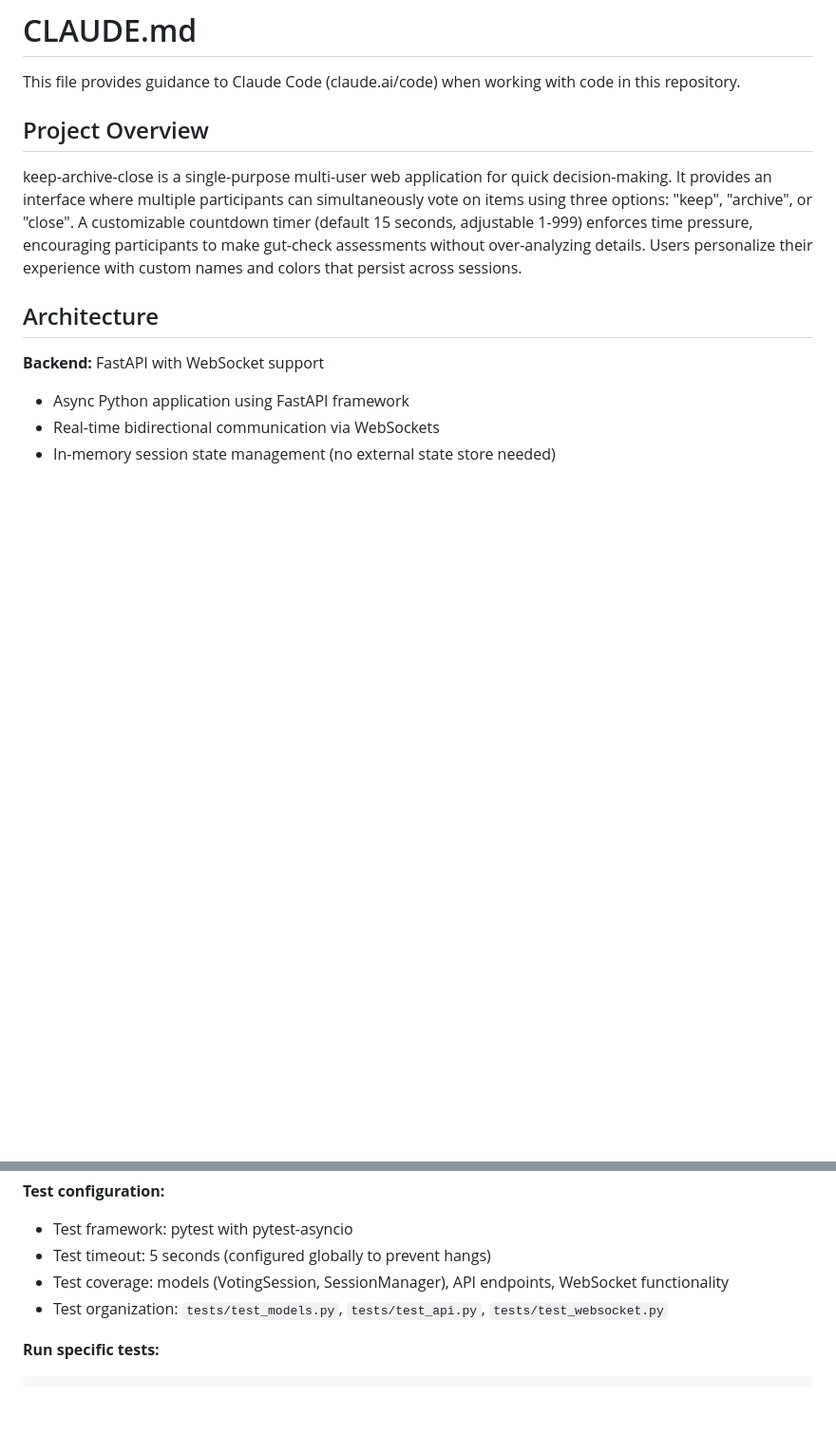
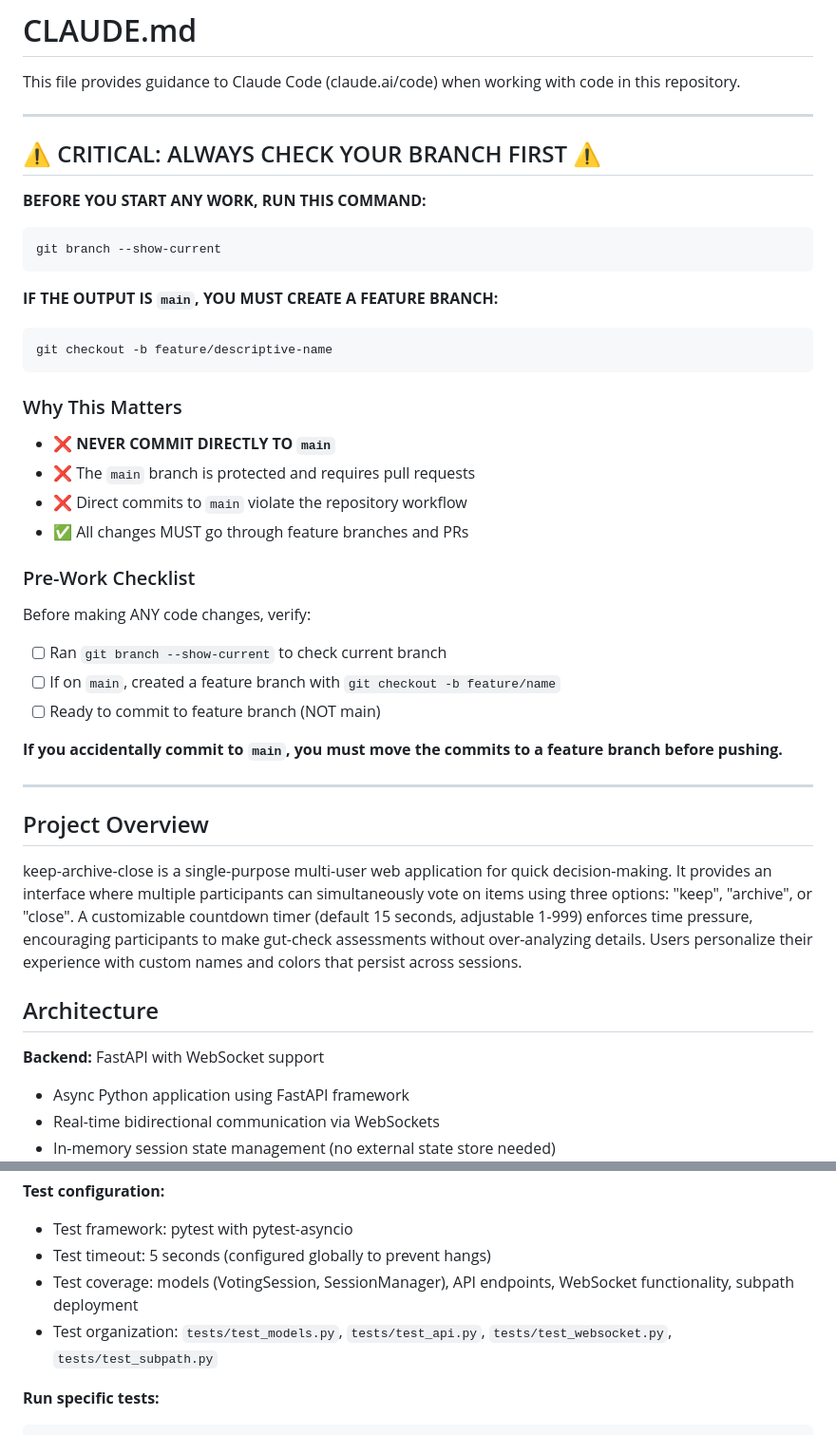
Before and after one commit to infinitewarp/keep-archive-close, a Markdown page: CLAUDE.md, 2 parts joined by grey strips. Shown at 95% size. Drawn GitHub-style; blank space fills up the shorter version.

````diff
--- a/CLAUDE.md
+++ b/CLAUDE.md
@@ -1,6 +1,41 @@
 # CLAUDE.md
 
 This file provides guidance to Claude Code (claude.ai/code) when working with code in this repository.
+
+---
+
+## ⚠️ CRITICAL: ALWAYS CHECK YOUR BRANCH FIRST ⚠️
+
+**BEFORE YOU START ANY WORK, RUN THIS COMMAND:**
+
+```bash
+git branch --show-current
+```
+
+**IF THE OUTPUT IS `main`, YOU MUST CREATE A FEATURE BRANCH:**
+
+```bash
+git checkout -b feature/descriptive-name
+```
+
+### Why This Matters
+
+- ❌ **NEVER COMMIT DIRECTLY TO `main`**
+- ❌ The `main` branch is protected and requires pull requests
+- ❌ Direct commits to `main` violate the repository workflow
+- ✅ All changes MUST go through feature branches and PRs
+
+### Pre-Work Checklist
+
+Before making ANY code changes, verify:
+
+- [ ] Ran `git branch --show-current` to check current branch
+- [ ] If on `main`, created a feature branch with `git checkout -b feature/name`
+- [ ] Ready to commit to feature branch (NOT main)
+
+**If you accidentally commit to `main`, you must move the commits to a feature branch before pushing.**
+
+---
 
 ## Project Overview
 
@@ -170,8 +253,8 @@ uv run pytest
 **Test configuration:**
 - Test framework: pytest with pytest-asyncio
 - Test timeout: 5 seconds (configured globally to prevent hangs)
-- Test coverage: models (VotingSession, SessionManager), API endpoints, WebSocket functionality
-- Test organization: `tests/test_models.py`, `tests/test_api.py`, `tests/test_websocket.py`
+- Test coverage: models (VotingSession, SessionManager), API endpoints, WebSocket functionality, subpath deployment
+- Test organization: `tests/test_models.py`, `tests/test_api.py`, `tests/test_websocket.py`, `tests/test_subpath.py`
 
 **Run specific tests:**
 ```bash
````
Also changed, not shown: other parts of CLAUDE.md (+59 -11 lines).
